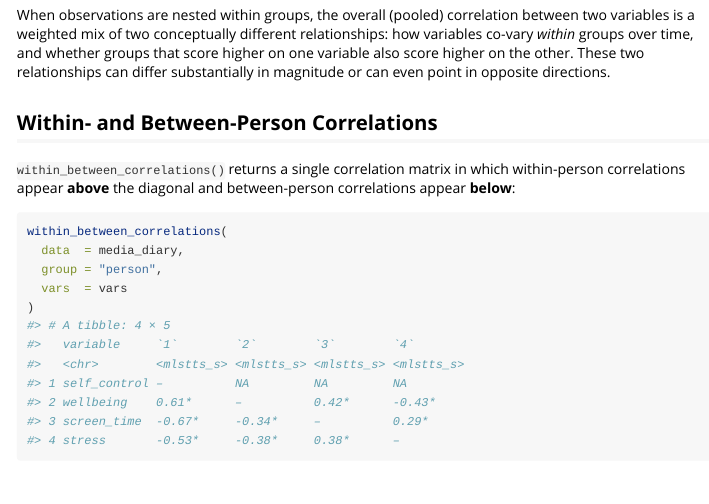
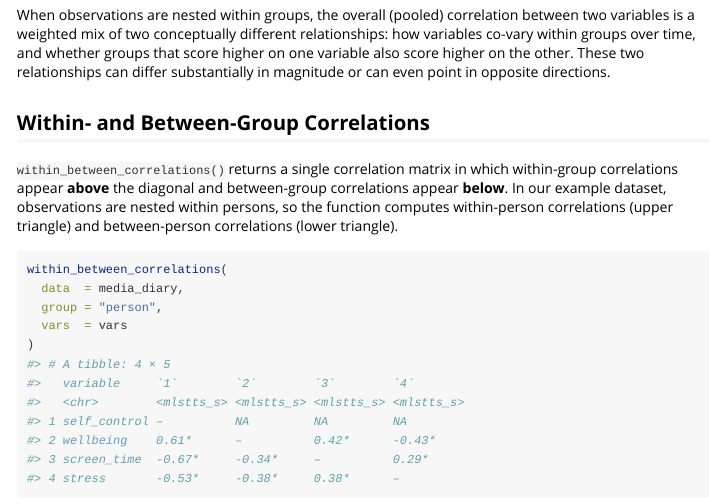
Before and after one commit to felixdidi/mlstats, an R Markdown document (vignettes/multilevel-descriptives.Rmd): the page in a window 1100 px wide, from 650 px down. Rendered offline with R 4.5, knitr and Pandoc, with nearby package versions.

Commit message:
docs: update multilevel descriptives vignette to use group-level terminology

````diff
--- a/vignettes/multilevel-descriptives.Rmd
+++ b/vignettes/multilevel-descriptives.Rmd
@@ -45,16 +45,18 @@ vars <- c("self_control", "wellbeing", "screen_time", "stress")
 
 When observations are nested within groups, the overall (pooled) correlation
 between two variables is a weighted mix of two conceptually different
-relationships: how variables co-vary *within* groups over time, and whether
+relationships: how variables co-vary within groups over time, and whether
 groups that score higher on one variable also score higher on the other. These
 two relationships can differ substantially in magnitude or can even point in
 opposite directions.
 
-## Within- and Between-Person Correlations
+## Within- and Between-Group Correlations
 
 `within_between_correlations()` returns a single correlation matrix in which
-within-person correlations appear **above** the diagonal and between-person
-correlations appear **below**:
+within-group correlations appear **above** the diagonal and between-group
+correlations appear **below**. In our example dataset, observations are nested
+within persons, so the function computes within-person correlations (upper triangle)
+and between-person correlations (lower triangle).
 
 ```{r correlations, warning = FALSE}
 within_between_correlations(
````
